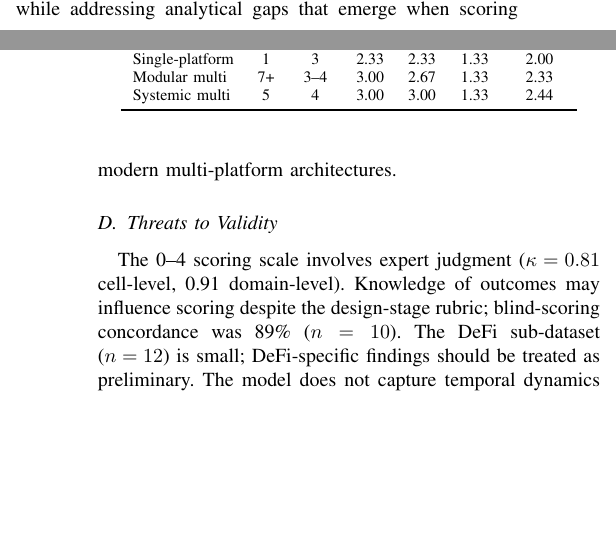
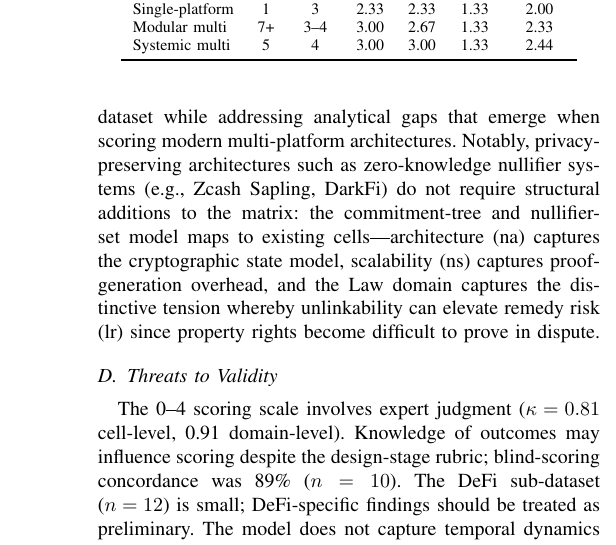
Before and after one commit to todriguez/brem-data, a LaTeX paper (paper/src/brem-ieee-paper.tex): two parts of the columns of pages 5 and 6 of 6 before the commit and part of one column of page 6 of 6 after it, the two joined at a grey line, cut so that both start at the same text, the shorter picture padded with empty space. Compiled offline with pdfLaTeX; a missing font is replaced by an installed copy or a similar font; a LaTeX package or settings file that is missing is left out.

Commit message:
Add ZK nullifier model as architectural context in Discussion
Note that privacy-preserving architectures (ZK nullifier systems
like Zcash Sapling, DarkFi) map to existing BREM cells without
requiring structural additions: na captures cryptographic state
model, ns captures proof overhead, lr captures property rights
provability tension from unlinkability.

Co-Authored-By: Claude Opus 4.6 <noreply@anthropic.com>

```diff
--- a/paper/src/brem-ieee-paper.tex
+++ b/paper/src/brem-ieee-paper.tex
@@ -304,7 +304,7 @@ Systemic multi & 5 & 4 & 3.00 & 3.00 & 1.33 & 2.44 \\
 \end{tabular}
 \end{table}
 
-These extensions are compatible with the current framework and improve predictive performance on the existing dataset while addressing analytical gaps that emerge when scoring modern multi-platform architectures.
+These extensions are compatible with the current framework and improve predictive performance on the existing dataset while addressing analytical gaps that emerge when scoring modern multi-platform architectures. Notably, privacy-preserving architectures such as zero-knowledge nullifier systems (e.g., Zcash Sapling, DarkFi) do not require structural additions to the matrix: the commitment-tree and nullifier-set model maps to existing cells---architecture (na) captures the cryptographic state model, scalability (ns) captures proof-generation overhead, and the Law domain captures the distinctive tension whereby unlinkability can elevate remedy risk (lr) since property rights become difficult to prove in dispute.
 
 \subsection{Threats to Validity}
 
```
Also changed, not shown: paper/src/brem-ieee-paper.tex (2 more changed lines).
